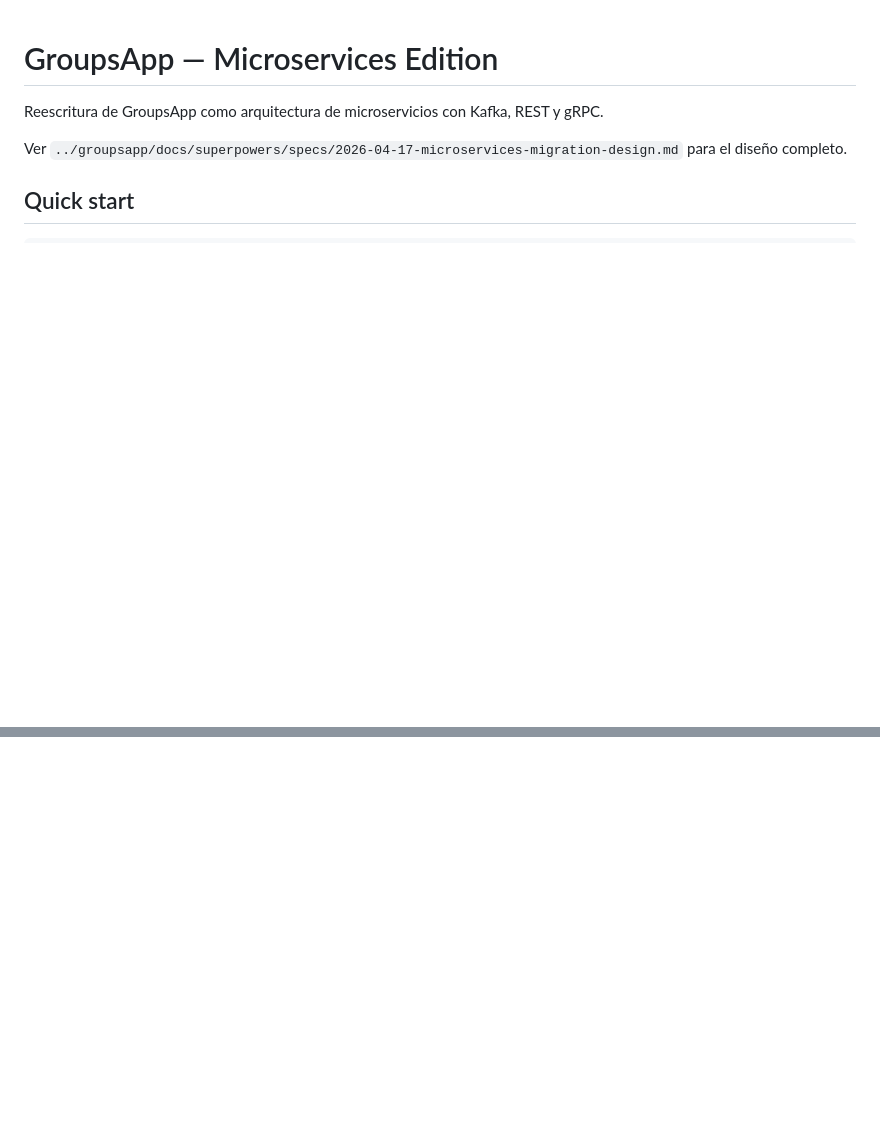
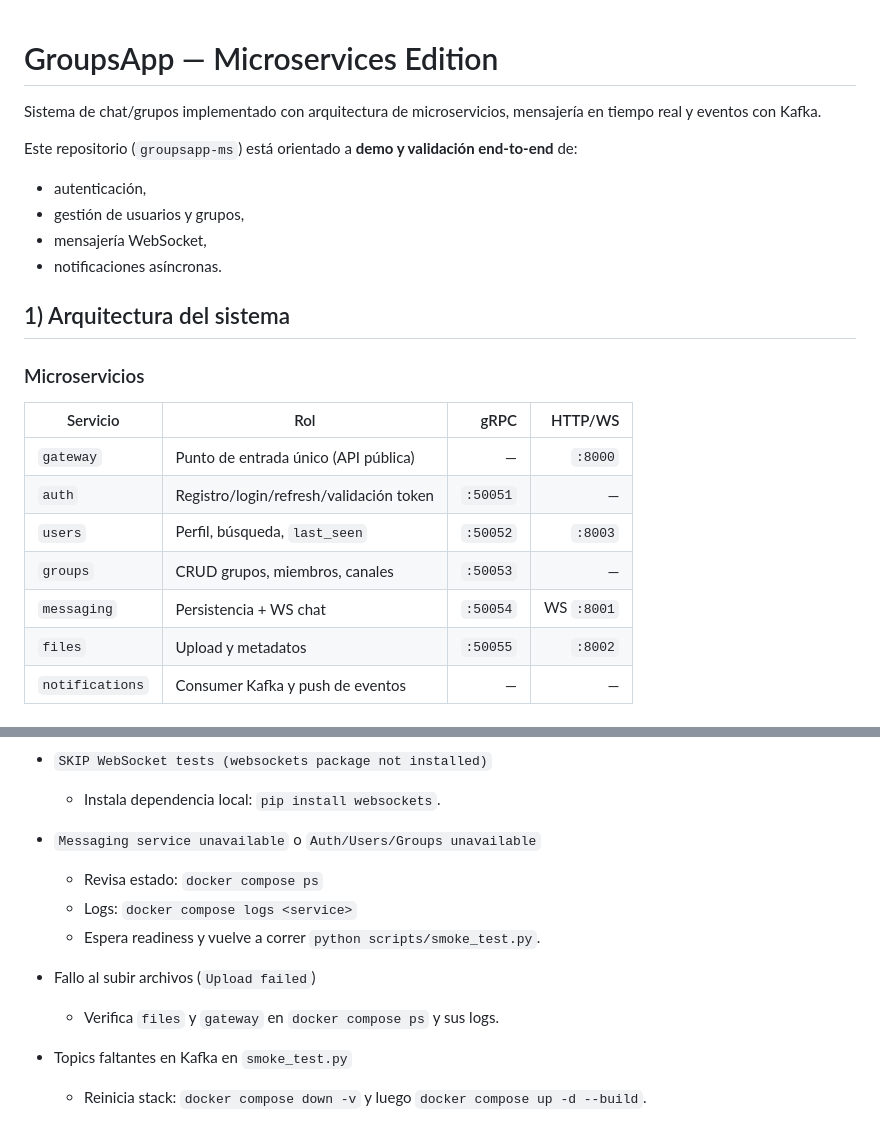
Before and after one commit to PaulGuillot4/GroupApp, a Markdown page: groupsapp-ms/README.md, 2 parts joined by grey strips. Rendered like a GitHub page; blank space fills up the shorter version.

```diff
--- a/groupsapp-ms/README.md
+++ b/groupsapp-ms/README.md
@@ -1,7 +1,24 @@
 # GroupsApp — Microservices Edition
 
-Reescritura de GroupsApp como arquitectura de microservicios con Kafka, REST y gRPC.
+Sistema de chat/grupos implementado con arquitectura de microservicios, mensajería en tiempo real y eventos con Kafka.
 
-Ver `../groupsapp/docs/superpowers/specs/2026-04-17-microservices-migration-design.md` para el diseño completo.
+Este repositorio (`groupsapp-ms`) está orientado a **demo y validación end-to-end** de:
+- autenticación,
+- gestión de usuarios y grupos,
+- mensajería WebSocket,
+- notificaciones asíncronas.
 
-## Quick start
+## 1) Arquitectura del sistema
+
+### Microservicios
+
+| Servicio | Rol | gRPC | HTTP/WS |
+|---|---|---:|---:|
+| `gateway` | Punto de entrada único (API pública) | — | `:8000` |
+| `auth` | Registro/login/refresh/validación token | `:50051` | — |
+| `users` | Perfil, búsqueda, `last_seen` | `:50052` | `:8003` |
+| `groups` | CRUD grupos, miembros, canales | `:50053` | — |
+| `messaging` | Persistencia + WS chat | `:50054` | WS `:8001` |
+| `files` | Upload y metadatos | `:50055` | `:8002` |
+| `notifications` | Consumer Kafka y push de eventos | — | — |
+
@@ -122,0 +211,13 @@ Cualquier cambio a `proto/*.proto` requiere re-compilación y coordinación de e
+- `SKIP WebSocket tests (websockets package not installed)`
+  - Instala dependencia local: `pip install websockets`.
+
+- `Messaging service unavailable` o `Auth/Users/Groups unavailable`
+  - Revisa estado: `docker compose ps`
+  - Logs: `docker compose logs <service>`
+  - Espera readiness y vuelve a correr `python scripts/smoke_test.py`.
+
+- Fallo al subir archivos (`Upload failed`)
+  - Verifica `files` y `gateway` en `docker compose ps` y sus logs.
+
+- Topics faltantes en Kafka en `smoke_test.py`
+  - Reinicia stack: `docker compose down -v` y luego `docker compose up -d --build`.
```
Also changed, not shown: other parts of groupsapp-ms/README.md (+153 -82 lines).
